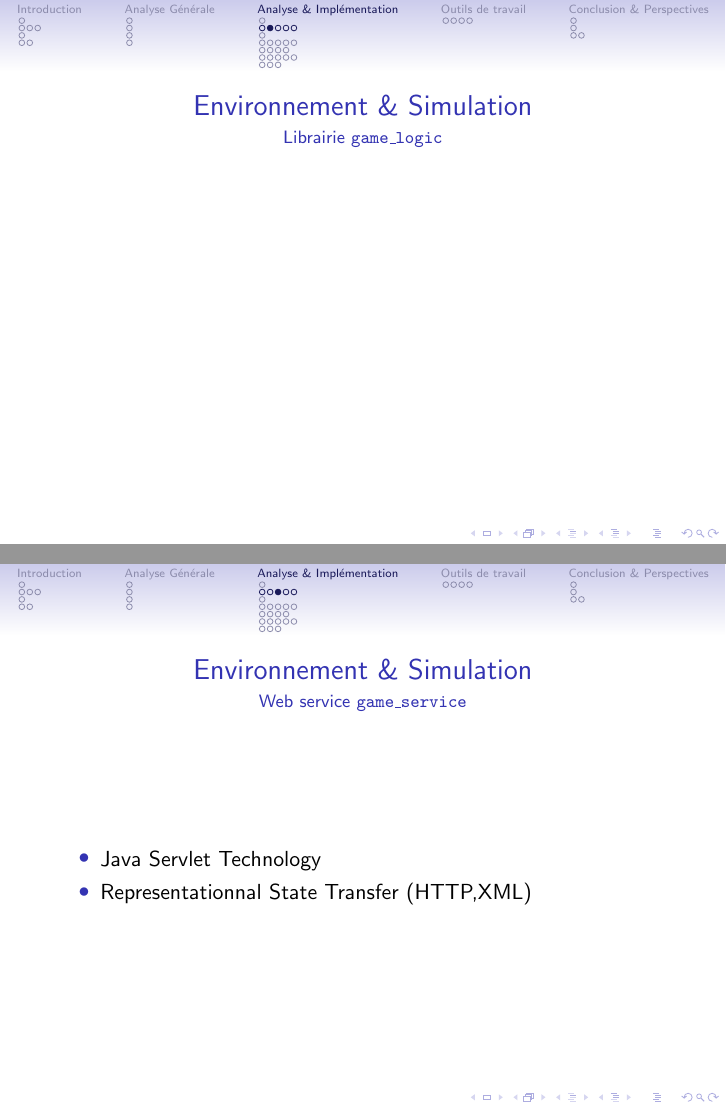
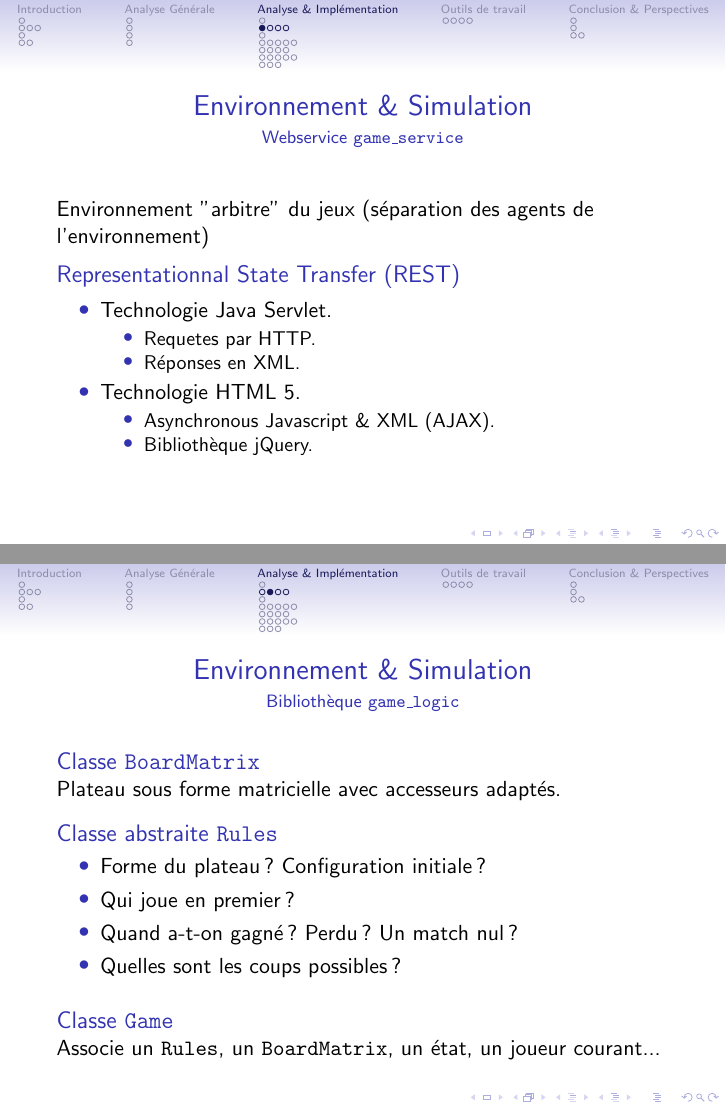
Before and after one commit to cogitoTeam/IA_a_cognitive_approach, LaTeX slides (Docs/Latex/presentation/ac_beamer.tex, which reads Docs/Latex/presentation/analyse_et_implementation/environnement_et_simulation.tex): pages 20 and 21 of 61 before the commit and pages 19 and 22 of 62 after it, joined at a grey line. Compiled offline with pdfLaTeX.

Commit message:
started slides on environment and simulation

```diff
--- a/Docs/Latex/presentation/analyse_et_implementation/environnement_et_simulation.tex
+++ b/Docs/Latex/presentation/analyse_et_implementation/environnement_et_simulation.tex
@@ -1,2 +1,6 @@
-\begin{frame}{Environnement \& Simulation}{L'arbitre}
+%----------------------------------------
+% WEBSERVICE "GAME SERVICE"
+%----------------------------------------
+
+\begin{frame}{Environnement \& Simulation}{Webservice \texttt{game\_service}}
 Environnement "arbitre" du jeux (séparation des agents de l'environnement)
@@ -4,14 +7,56 @@ Environnement "arbitre" du jeux (séparation des agents de l'environnement)
 
-\begin{frame}{Environnement \& Simulation}{Librairie \texttt{game\_logic}}
+\begin{block}{Representationnal State Transfer (REST)}
+\begin{itemize}
+\item Technologie Java Servlet.
+	\begin{itemize}
+	\item Requetes par HTTP.
+	\item Réponses en XML.
+	\end{itemize}
+\item Technologie HTML 5.
+	\begin{itemize}
+	\item Asynchronous Javascript \& XML (AJAX).
+	\item Bibliothèque jQuery.
+	\end{itemize}
+\end{itemize}
+\end{block}
+
 
 \end{frame}
 
-\begin{frame}{Environnement \& Simulation}{Web service \texttt{game\_service}}
+
+%----------------------------------------
+% LIBRARIE "GAME LOGIC"
+%----------------------------------------
+
+\begin{frame}{Environnement \& Simulation}{Bibliothèque \texttt{game\_logic}}
+
+\begin{block}{Classe \texttt{BoardMatrix}}
+Plateau sous forme matricielle avec accesseurs adaptés.
+\end{block}
+
+\pause
+
+\begin{block}{Classe abstraite \texttt{Rules}}
 \begin{itemize}
-\item Java Servlet Technology
-\item Representationnal State Transfer (HTTP,XML)
+\item Forme du plateau? Configuration initiale?
+\item Qui joue en premier?
+\item Quand a-t-on gagné? Perdu? Un match nul?
+\item Quelles sont les coups possibles?
 \end{itemize}
+\end{block}
+
+\pause
+
+\begin{block}{Classe \texttt{Game}}
+Associe un \texttt{Rules}, un \texttt{BoardMatrix}, un état, un joueur courant...
+\end{block}
+
 \end{frame}
+
+
+%----------------------------------------
+% CLIENT HUMAIN
+%----------------------------------------
 
 \begin{frame}{Environnement \& Simulation}{Client Humain}
 \begin{itemize}
```
Also changed, not shown: Docs/Latex/presentation/analyse_et_implementation/environnement_et_simulation.tex (5 more changed lines).
